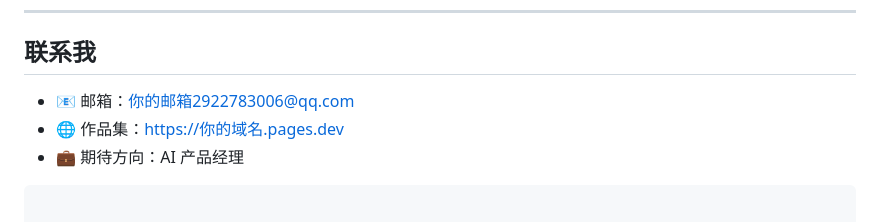
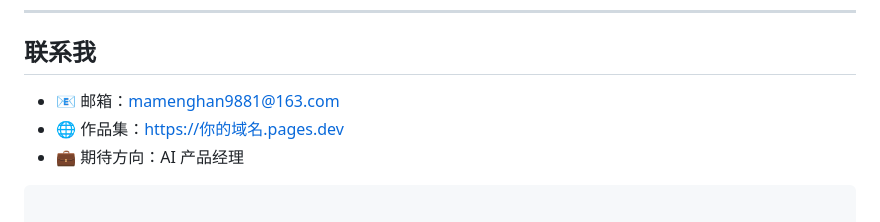
Before and after one commit to baoguom276-maker/mh-portfolio, a Markdown page: README.md, the part around the change. GitHub-like rendering.

````diff
--- a/README.md
+++ b/README.md
@@ -91,7 +91,7 @@
 
 ## 联系我
 
-- 📧 邮箱：你的邮箱2922783006@qq.com
+- 📧 邮箱：mamenghan9881@163.com
 - 🌐 作品集：[https://你的域名.pages.dev](https://你的域名.pages.dev)
 - 💼 期待方向：AI 产品经理
 ```
````
